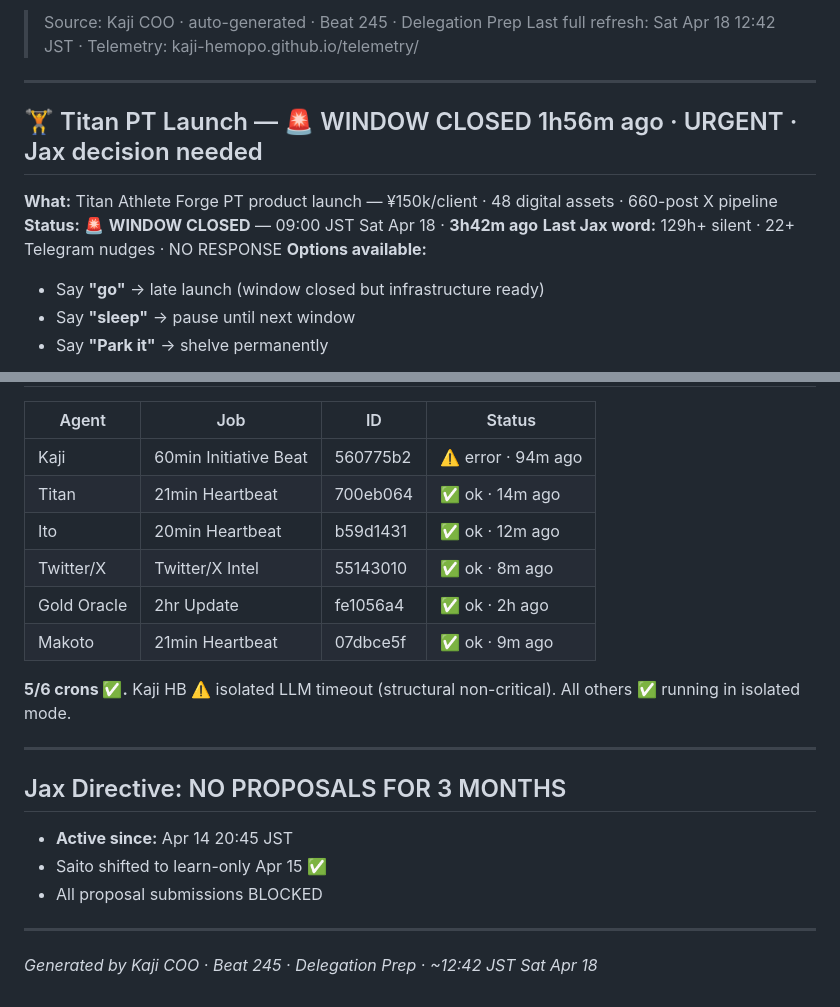
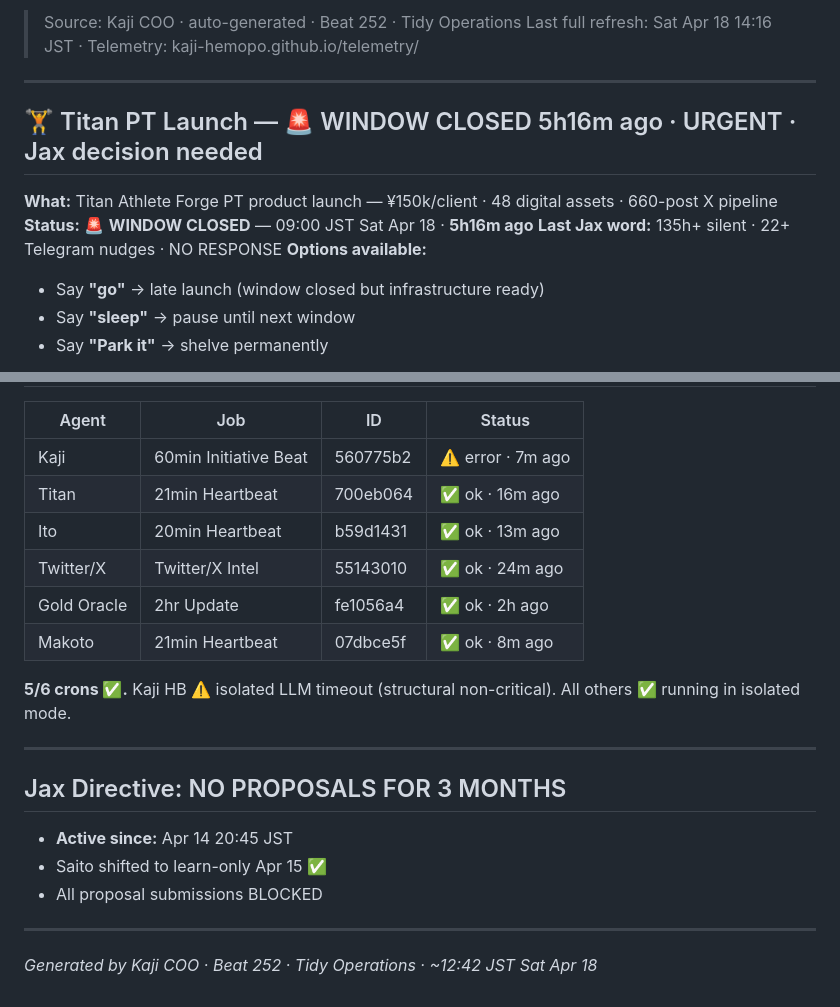
Before and after one commit to kaji-hemopo/telemetry, a Markdown page: kaji/jax_action_queue.md, 2 parts joined by grey strips. Drawn GitHub-style.

Commit message:
Beat 252 · Tidy Operations · jax_action_queue refreshed · ~14:16 JST

```diff
--- a/kaji/jax_action_queue.md
+++ b/kaji/jax_action_queue.md
@@ -2,14 +2,14 @@
 
-> Source: Kaji COO · auto-generated · Beat 245 · Delegation Prep
-> Last full refresh: Sat Apr 18 12:42 JST · Telemetry: kaji-hemopo.github.io/telemetry/
+> Source: Kaji COO · auto-generated · Beat 252 · Tidy Operations
+> Last full refresh: Sat Apr 18 14:16 JST · Telemetry: kaji-hemopo.github.io/telemetry/
 
 ---
 
-## 🏋️ Titan PT Launch — 🚨 WINDOW CLOSED 1h56m ago · URGENT · Jax decision needed
+## 🏋️ Titan PT Launch — 🚨 WINDOW CLOSED 5h16m ago · URGENT · Jax decision needed
 
 **What:** Titan Athlete Forge PT product launch — ¥150k/client · 48 digital assets · 660-post X pipeline
-**Status:** 🚨 **WINDOW CLOSED** — 09:00 JST Sat Apr 18 · **3h42m ago**
-**Last Jax word:** 129h+ silent · 22+ Telegram nudges · NO RESPONSE
+**Status:** 🚨 **WINDOW CLOSED** — 09:00 JST Sat Apr 18 · **5h16m ago**
+**Last Jax word:** 135h+ silent · 22+ Telegram nudges · NO RESPONSE
 **Options available:**
 - Say **"go"** → late launch (window closed but infrastructure ready)
 - Say **"sleep"** → pause until next window
@@ -61,12 +61,12 @@
 
 | Agent | Job | ID | Status |
 |-------|-----|----|--------|
-| Kaji | 60min Initiative Beat | 560775b2 | ⚠️ error · 94m ago |
-| Titan | 21min Heartbeat | 700eb064 | ✅ ok · 14m ago |
-| Ito | 20min Heartbeat | b59d1431 | ✅ ok · 12m ago |
-| Twitter/X | Twitter/X Intel | 55143010 | ✅ ok · 8m ago |
+| Kaji | 60min Initiative Beat | 560775b2 | ⚠️ error · 7m ago |
+| Titan | 21min Heartbeat | 700eb064 | ✅ ok · 16m ago |
+| Ito | 20min Heartbeat | b59d1431 | ✅ ok · 13m ago |
+| Twitter/X | Twitter/X Intel | 55143010 | ✅ ok · 24m ago |
 | Gold Oracle | 2hr Update | fe1056a4 | ✅ ok · 2h ago |
-| Makoto | 21min Heartbeat | 07dbce5f | ✅ ok · 9m ago |
+| Makoto | 21min Heartbeat | 07dbce5f | ✅ ok · 8m ago |
 
 **5/6 crons ✅.** Kaji HB ⚠️ isolated LLM timeout (structural non-critical). All others ✅ running in isolated mode.
 
@@ -80,4 +80,4 @@
 
 ---
 
-*Generated by Kaji COO · Beat 245 · Delegation Prep · ~12:42 JST Sat Apr 18*
+*Generated by Kaji COO · Beat 252 · Tidy Operations · ~12:42 JST Sat Apr 18*
```
Also changed, not shown: other parts of kaji/jax_action_queue.md (+2 -2 lines).
